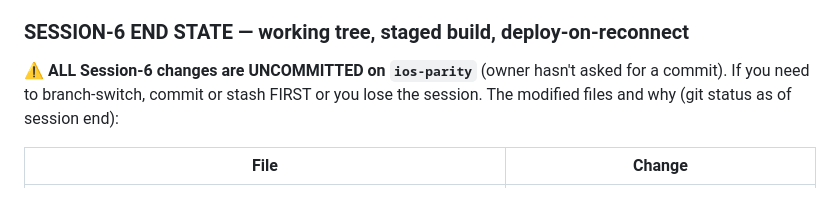
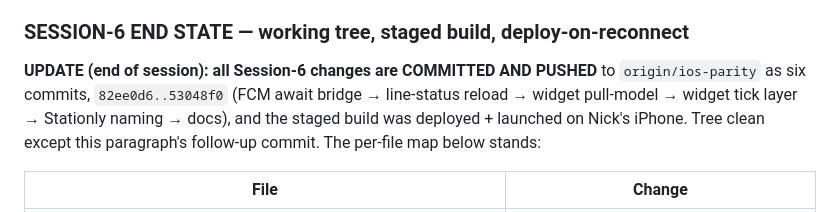
Before and after one commit to MaverickNyk/StationlyUI, a Markdown page: docs/IOS_BUILD_AND_HANDOFF.md, the part around the change. GitHub-like rendering.

Commit message:
docs: mark Session 6 as committed/pushed/deployed in §7f end-state
Co-Authored-By: Claude Fable 5 <noreply@anthropic.com>

```diff
--- a/docs/IOS_BUILD_AND_HANDOFF.md
+++ b/docs/IOS_BUILD_AND_HANDOFF.md
@@ -798,9 +798,11 @@ Fix (Swift-only, `iosApp/StationlyWidget/`):
 
 ### SESSION-6 END STATE — working tree, staged build, deploy-on-reconnect
 
-**⚠️ ALL Session-6 changes are UNCOMMITTED on `ios-parity`** (owner hasn't asked
-for a commit). If you need to branch-switch, commit or stash FIRST or you lose
-the session. The modified files and why (git status as of session end):
+**UPDATE (end of session): all Session-6 changes are COMMITTED AND PUSHED** to
+`origin/ios-parity` as six commits, `82ee0d6..53048f0` (FCM await bridge →
+line-status reload → widget pull-model → widget tick layer → Stationly naming
+→ docs), and the staged build was deployed + launched on Nick's iPhone. Tree
+clean except this paragraph's follow-up commit. The per-file map below stands:
 
 | File | Change |
 |---|---|
```
